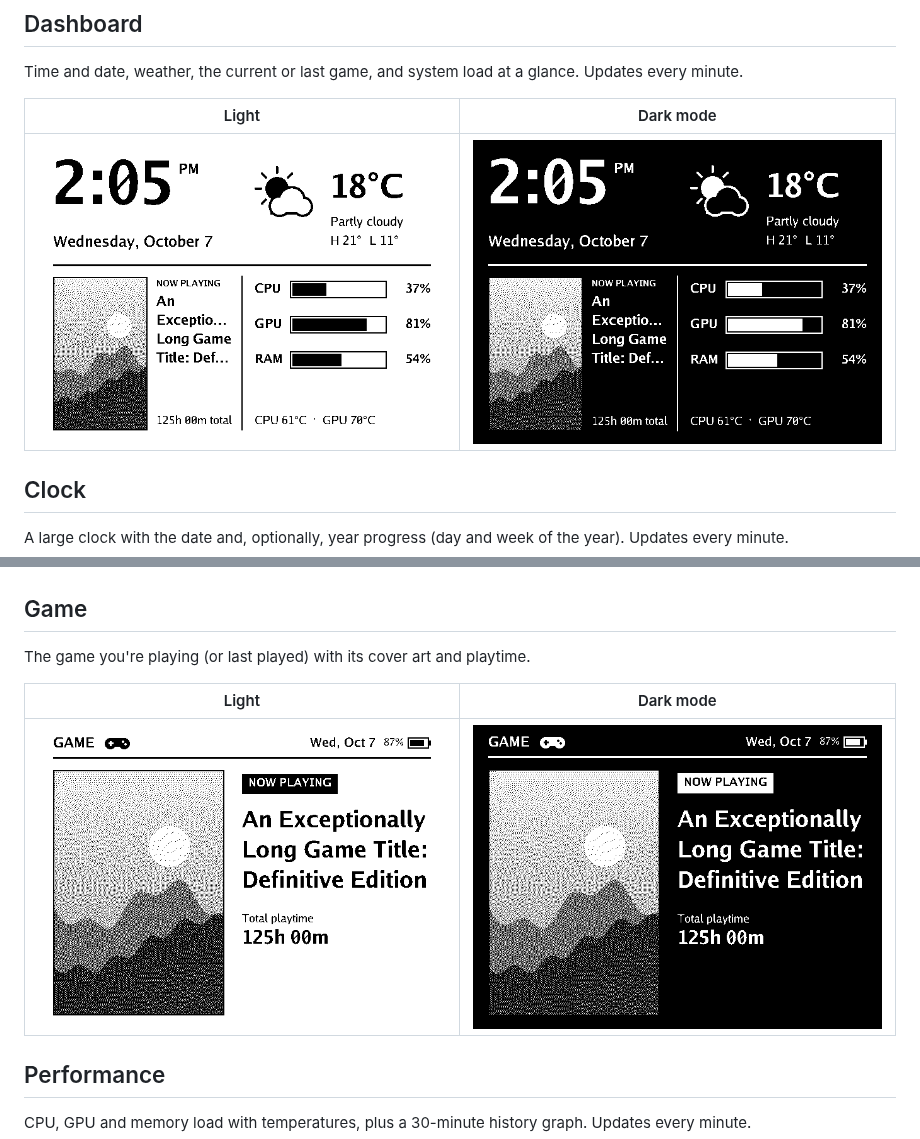
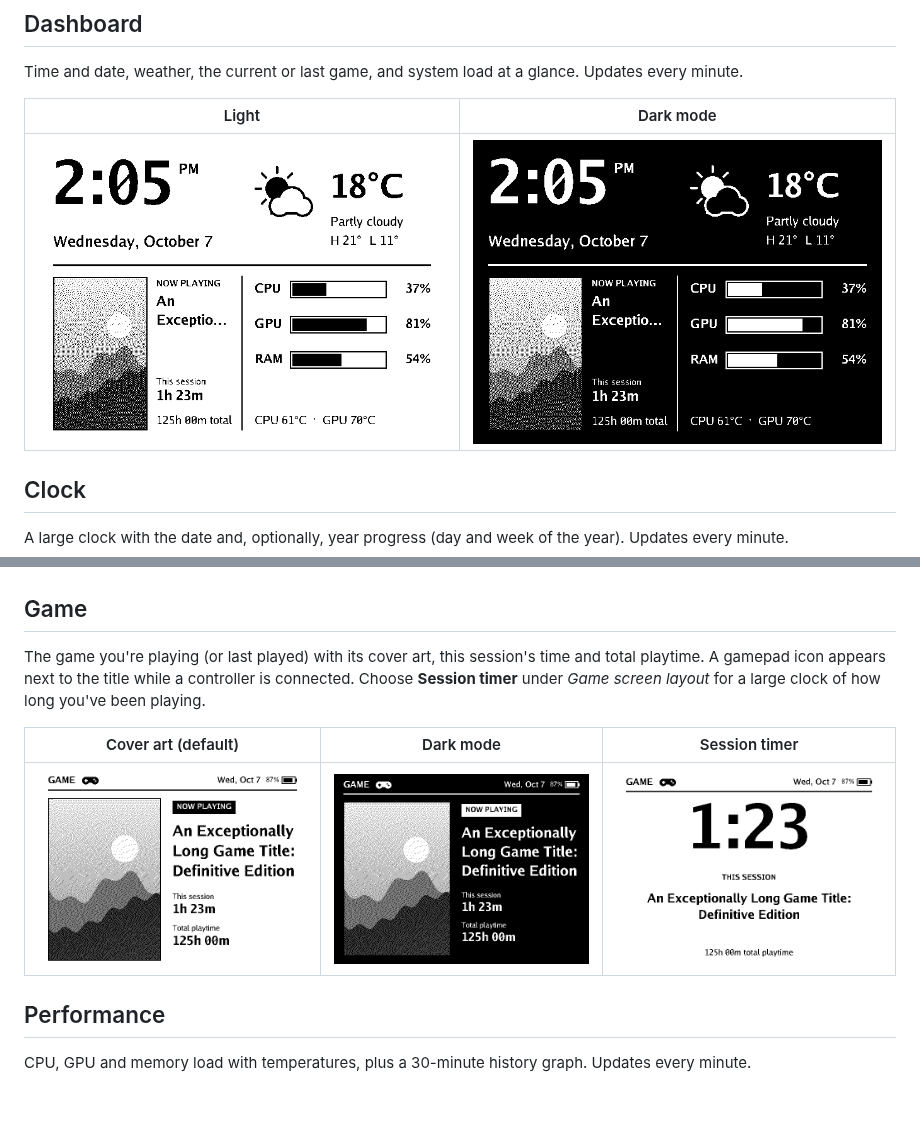
Before and after one commit to v1k0d3n/monoink, a Markdown page: docs/screens.md, 2 parts joined by grey strips. Rendered like a GitHub page; pictures changed too: docs/images/screens/dashboard-dark.png, docs/images/screens/dashboard.png, docs/images/screens/game-dark.png; blank space fills up the shorter version.

```diff
--- a/docs/screens.md
+++ b/docs/screens.md
@@ -31,11 +31,14 @@ Current conditions and a 5-day forecast from Open-Meteo, for the location you ch
 
 ## Game
 
-The game you're playing (or last played) with its cover art and playtime.
+The game you're playing (or last played) with its cover art, this session's
+time and total playtime. A gamepad icon appears next to the title while a
+controller is connected. Choose **Session timer** under *Game screen layout*
+for a large clock of how long you've been playing.
 
-| Light | Dark mode |
-| --- | --- |
-| ![Game screen](images/screens/game.png) | ![Game screen in dark mode](images/screens/game-dark.png) |
+| Cover art (default) | Dark mode | Session timer |
+| --- | --- | --- |
+| ![Game screen](images/screens/game.png) | ![Game screen in dark mode](images/screens/game-dark.png) | ![Game screen with the session timer layout](images/screens/game-timer.png) |
 
 ## Performance
 
```
Also changed, not shown: README.md (+1 -1 lines), docs/privacy.md (+1 -0 lines), 11 other files.
